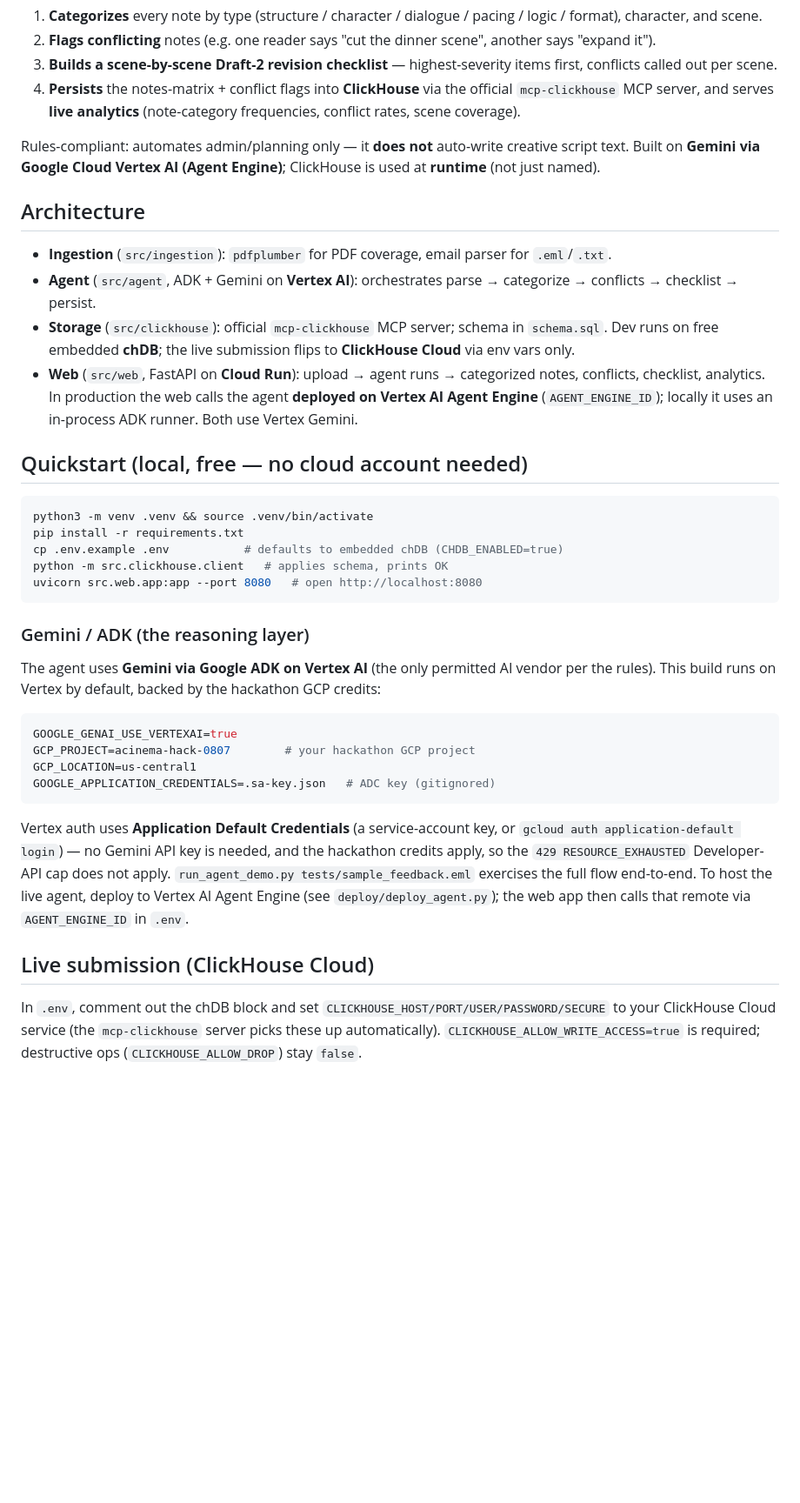
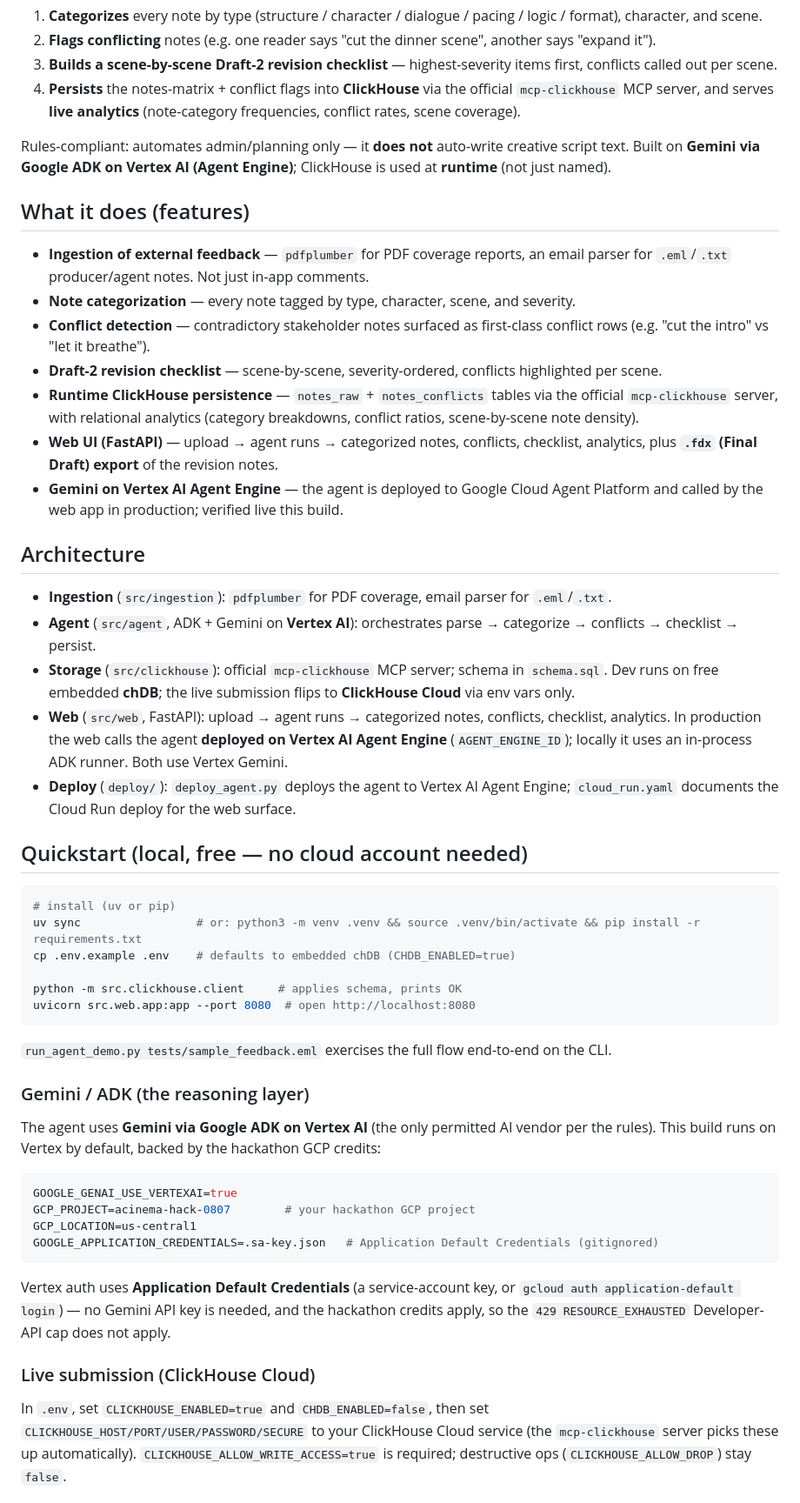
Before and after one commit to asifdotpy/script-notes-outline-matrix-agent, a Markdown page: README.md, the part around one of its changes. Shown at 87% size. GitHub-like rendering; blank space fills up the shorter version.

Commit message:
docs: polish README (features section, Vertex/ADK naming, Cloud Run + Agent Engine deploy steps)

````diff
--- a/README.md
+++ b/README.md
@@ -13,27 +13,51 @@ An agentic tool for screenwriters that ingests *external, unstructured* feedback
    conflict rates, scene coverage).
 
 Rules-compliant: automates admin/planning only — it **does not** auto-write creative script text.
-Built on **Gemini via Google Cloud Vertex AI (Agent Engine)**; ClickHouse is used at **runtime** (not just named).
+Built on **Gemini via Google ADK on Vertex AI (Agent Engine)**; ClickHouse is used at **runtime** (not just named).
+
+## What it does (features)
+
+- **Ingestion of external feedback** — `pdfplumber` for PDF coverage reports, an email parser
+  for `.eml`/`.txt` producer/agent notes. Not just in-app comments.
+- **Note categorization** — every note tagged by type, character, scene, and severity.
+- **Conflict detection** — contradictory stakeholder notes surfaced as first-class conflict rows
+  (e.g. "cut the intro" vs "let it breathe").
+- **Draft-2 revision checklist** — scene-by-scene, severity-ordered, conflicts highlighted per scene.
+- **Runtime ClickHouse persistence** — `notes_raw` + `notes_conflicts` tables via the official
+  `mcp-clickhouse` server, with relational analytics (category breakdowns, conflict ratios,
+  scene-by-scene note density).
+- **Web UI (FastAPI)** — upload → agent runs → categorized notes, conflicts, checklist, analytics,
+  plus **`.fdx` (Final Draft) export** of the revision notes.
+- **Gemini on Vertex AI Agent Engine** — the agent is deployed to Google Cloud Agent Platform and
+  called by the web app in production; verified live this build.
 
 ## Architecture
+
 - **Ingestion** (`src/ingestion`): `pdfplumber` for PDF coverage, email parser for `.eml`/`.txt`.
 - **Agent** (`src/agent`, ADK + Gemini on **Vertex AI**): orchestrates parse → categorize → conflicts → checklist → persist.
 - **Storage** (`src/clickhouse`): official `mcp-clickhouse` MCP server; schema in `schema.sql`.
   Dev runs on free embedded **chDB**; the live submission flips to **ClickHouse Cloud** via env vars only.
-- **Web** (`src/web`, FastAPI on **Cloud Run**): upload → agent runs → categorized notes, conflicts, checklist, analytics.
+- **Web** (`src/web`, FastAPI): upload → agent runs → categorized notes, conflicts, checklist, analytics.
   In production the web calls the agent **deployed on Vertex AI Agent Engine** (`AGENT_ENGINE_ID`);
   locally it uses an in-process ADK runner. Both use Vertex Gemini.
+- **Deploy** (`deploy/`): `deploy_agent.py` deploys the agent to Vertex AI Agent Engine;
+  `cloud_run.yaml` documents the Cloud Run deploy for the web surface.
 
 ## Quickstart (local, free — no cloud account needed)
+
 ```bash
-python3 -m venv .venv && source .venv/bin/activate
-pip install -r requirements.txt
-cp .env.example .env           # defaults to embedded chDB (CHDB_ENABLED=true)
-python -m src.clickhouse.client   # applies schema, prints OK
-uvicorn src.web.app:app --port 8080   # open http://localhost:8080
+# install (uv or pip)
+uv sync                 # or: python3 -m venv .venv && source .venv/bin/activate && pip install -r requirements.txt
+cp .env.example .env    # defaults to embedded chDB (CHDB_ENABLED=true)
+
+python -m src.clickhouse.client     # applies schema, prints OK
+uvicorn src.web.app:app --port 8080  # open http://localhost:8080
 ```
 
+`run_agent_demo.py tests/sample_feedback.eml` exercises the full flow end-to-end on the CLI.
+
 ### Gemini / ADK (the reasoning layer)
+
 The agent uses **Gemini via Google ADK on Vertex AI** (the only permitted AI vendor per the rules).
 This build runs on Vertex by default, backed by the hackathon GCP credits:
 
@@ -41,18 +65,17 @@ This build runs on Vertex by default, backed by the hackathon GCP credits:
 GOOGLE_GENAI_USE_VERTEXAI=true
 GCP_PROJECT=acinema-hack-0807        # your hackathon GCP project
 GCP_LOCATION=us-central1
-GOOGLE_APPLICATION_CREDENTIALS=.sa-key.json   # ADC key (gitignored)
+GOOGLE_APPLICATION_CREDENTIALS=.sa-key.json   # Application Default Credentials (gitignored)
 ```
 
 Vertex auth uses **Application Default Credentials** (a service-account key, or
 `gcloud auth application-default login`) — no Gemini API key is needed, and the
 hackathon credits apply, so the `429 RESOURCE_EXHAUSTED` Developer-API cap does not apply.
-`run_agent_demo.py tests/sample_feedback.eml` exercises the full flow end-to-end.
-To host the live agent, deploy to Vertex AI Agent Engine (see `deploy/deploy_agent.py`);
-the web app then calls that remote via `AGENT_ENGINE_ID` in `.env`.
 
-## Live submission (ClickHouse Cloud)
-In `.env`, comment out the chDB block and set `CLICKHOUSE_HOST/PORT/USER/PASSWORD/SECURE`
-to your ClickHouse Cloud service (the `mcp-clickhouse` server picks these up automatically).
+### Live submission (ClickHouse Cloud)
+
+In `.env`, set `CLICKHOUSE_ENABLED=true` and `CHDB_ENABLED=false`, then set
+`CLICKHOUSE_HOST/PORT/USER/PASSWORD/SECURE` to your ClickHouse Cloud service
+(the `mcp-clickhouse` server picks these up automatically).
 `CLICKHOUSE_ALLOW_WRITE_ACCESS=true` is required; destructive ops (`CLICKHOUSE_ALLOW_DROP`) stay `false`.
 
````
Also changed, not shown: other parts of README.md (+23 -2 lines).
